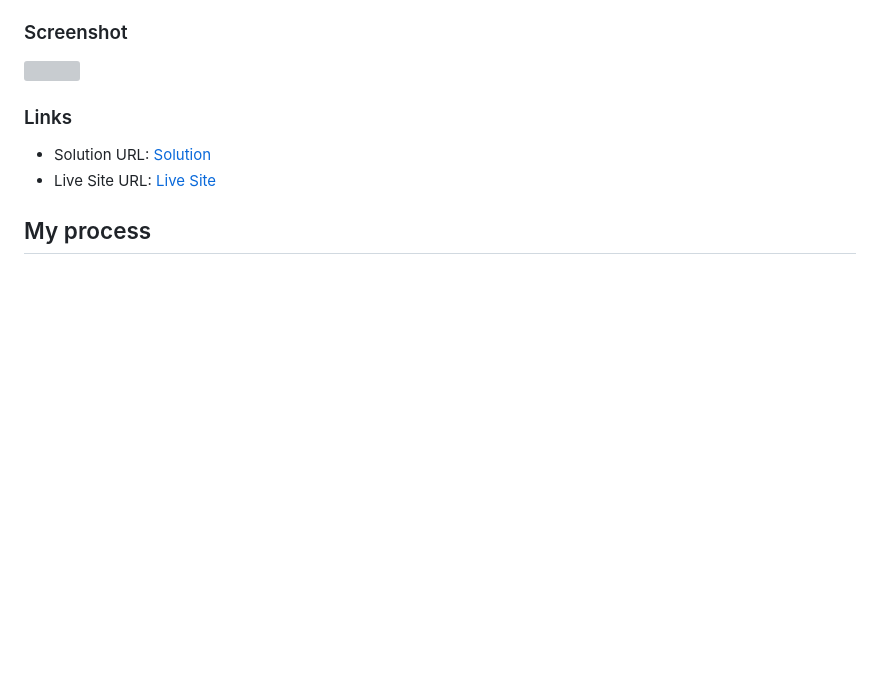
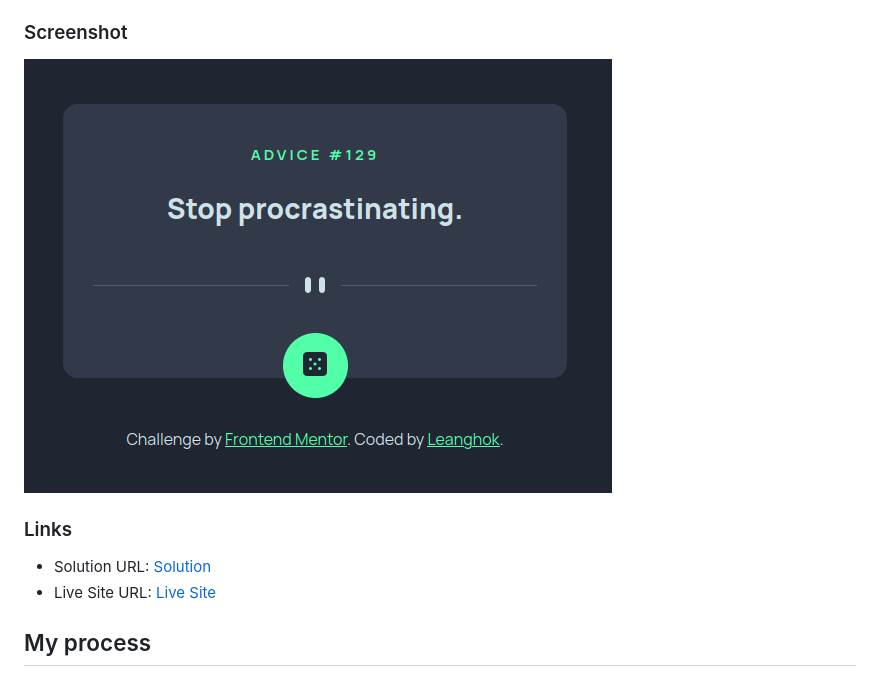
Before and after one commit to leanghok120/Advice-Gen, a Markdown page: README.md, the part around the change. GitHub-like rendering; pictures changed too: images/solution-screenshot.png (added); blank space fills up the shorter version; grey boxes are pictures that could not be loaded.

```diff
--- a/README.md
+++ b/README.md
@@ -25,7 +25,7 @@ Users should be able to:
 
 ### Screenshot
 
-![](./solution-screenshot.png)
+![](./images/solution-screenshot.png)
 
 ### Links
 
```
